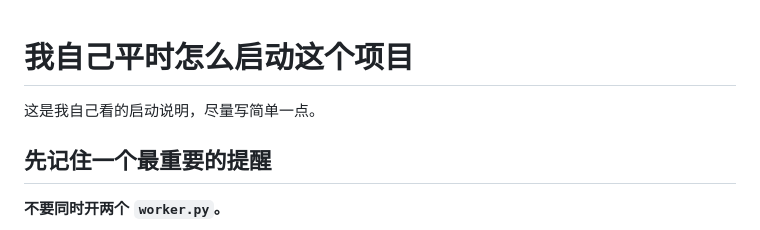
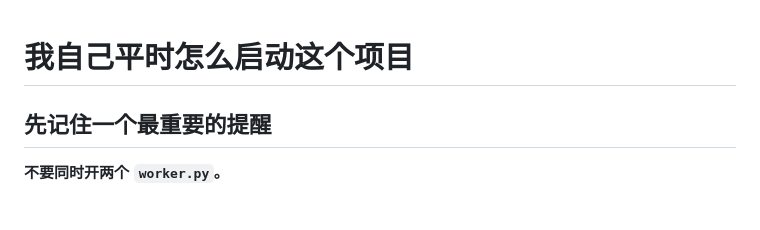
Before and after one commit to liuming163/complaint_form, a Markdown page: RUN_GUIDE.md, the part around the change. GitHub-like rendering.

Commit message:
feat: 修改提交说明

```diff
--- a/RUN_GUIDE.md
+++ b/RUN_GUIDE.md
@@ -1,6 +1,4 @@
 # 我自己平时怎么启动这个项目
-
-这是我自己看的启动说明，尽量写简单一点。
 
 ## 先记住一个最重要的提醒
 
```
